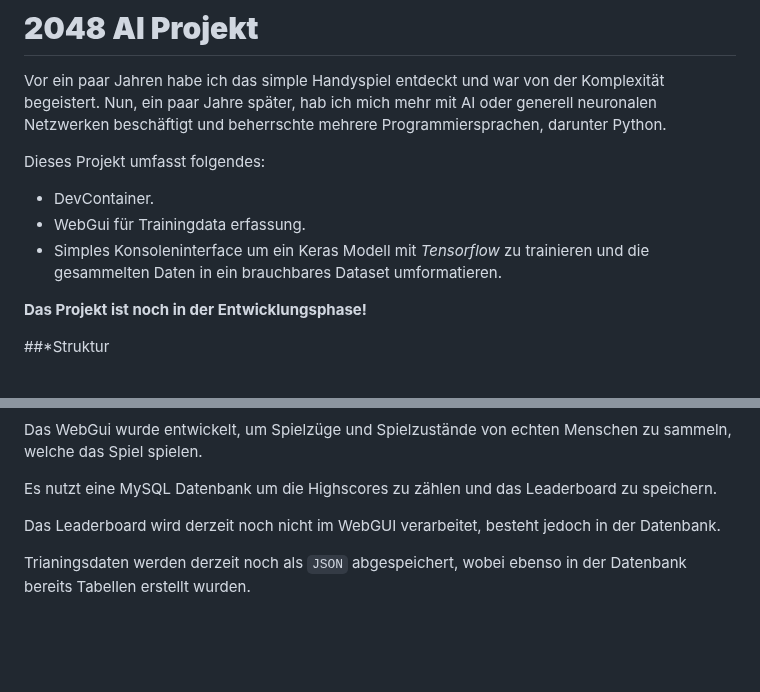
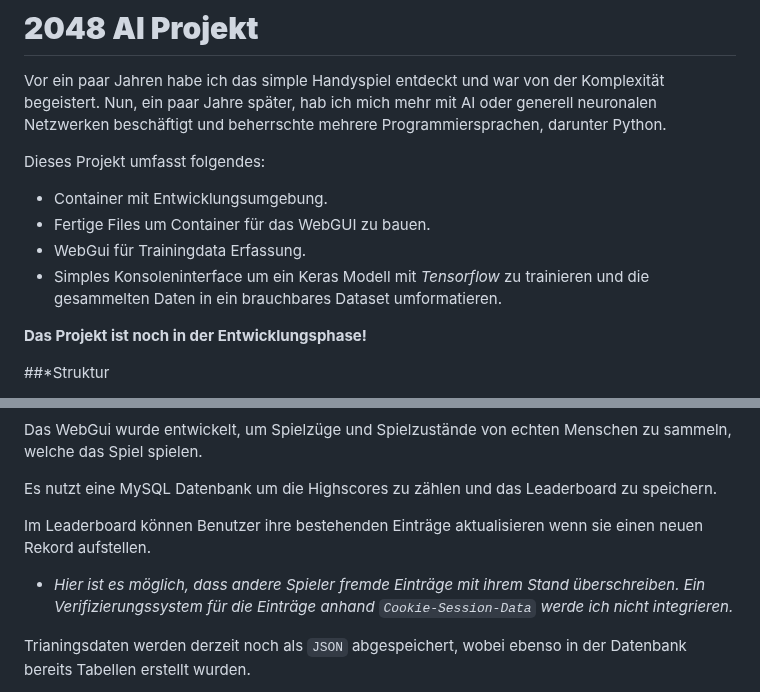
Before and after one commit to w0lfzk1nd-school/2048AI-Webgui, a Markdown page: README.md, 2 parts joined by grey strips. Rendered like a GitHub page; blank space fills up the shorter version.

```diff
--- a/README.md
+++ b/README.md
@@ -381,9 +381,10 @@ Viel Spaß beim Entwickeln mit deinem 2048AI Dev-Container!
 Vor ein paar Jahren habe ich das simple Handyspiel entdeckt und war von der Komplexität begeistert. Nun, ein paar Jahre später, hab ich mich mehr mit AI oder generell neuronalen Netzwerken beschäftigt und beherrschte mehrere Programmiersprachen, darunter Python.
 
 Dieses Projekt umfasst folgendes:
-- DevContainer.
-- WebGui für Trainingdata erfassung.
-- Simples Konsoleninterface um ein Keras Modell mit *Tensorflow* zu trainieren und die gesammelten Daten in ein brauchbares Dataset umformatieren.
+  - Container mit Entwicklungsumgebung.
+  - Fertige Files um Container für das WebGUI zu bauen.
+  - WebGui für Trainingdata Erfassung.
+  - Simples Konsoleninterface um ein Keras Modell mit *Tensorflow* zu trainieren und die gesammelten Daten in ein brauchbares Dataset umformatieren.
 
 **Das Projekt ist noch in der Entwicklungsphase!**
 
@@ -483,7 +484,8 @@ Das WebGui wurde entwickelt, um Spielzüge und Spielzustände von echten Mensche
 
 Es nutzt eine MySQL Datenbank um die Highscores zu zählen und das Leaderboard zu speichern.
 
-Das Leaderboard wird derzeit noch nicht im WebGUI verarbeitet, besteht jedoch in der Datenbank.
+Im Leaderboard können Benutzer ihre bestehenden Einträge aktualisieren wenn sie einen neuen Rekord aufstellen.
+- *Hier ist es möglich, dass andere Spieler fremde Einträge mit ihrem Stand überschreiben. Ein Verifizierungssystem für die Einträge anhand `Cookie-Session-Data` werde ich nicht integrieren.*
 
 Trianingsdaten werden derzeit noch als `JSON` abgespeichert, wobei ebenso in der Datenbank bereits Tabellen erstellt wurden.
 
```
